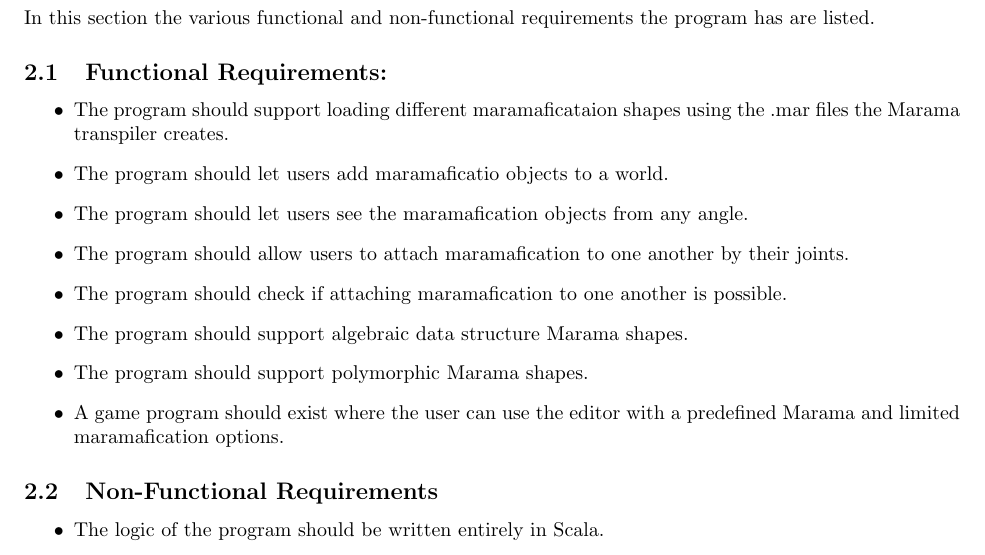
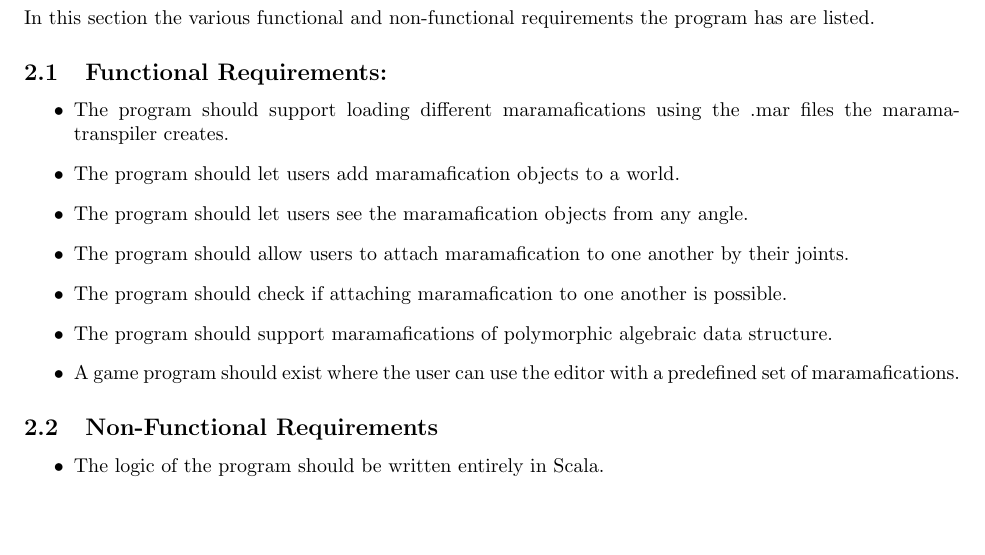
Before and after one commit to chide-marama/marama-view, a LaTeX document (documentation/TechnicalDesignDocument.tex): part of page 4 of 13, cut so that both start at the same text, the shorter picture padded with empty space. Compiled offline with pdfLaTeX.

Commit message:
reworded marama to maramafication, removed some requirements, changed others to match the devlog

```diff
--- a/documentation/TechnicalDesignDocument.tex
+++ b/documentation/TechnicalDesignDocument.tex
@@ -47,14 +47,13 @@
     In this section the various functional and non-functional requirements the program has are listed.
     \subsection{Functional Requirements:}
     \begin{itemize}
-        \item The program should support loading different maramaficataion shapes using the .mar files the Marama transpiler creates.
-        \item The program should let users add maramaficatio objects to a world.
+        \item The program should support loading different maramafications using the .mar files the marama-transpiler creates.
+        \item The program should let users add maramafication objects to a world.
         \item The program should let users see the maramafication objects from any angle.
         \item The program should allow users to attach maramafication to one another by their joints.
         \item The program should check if attaching maramafication to one another is possible.
-        \item The program should support algebraic data structure Marama shapes.
-        \item The program should support polymorphic Marama shapes.
-        \item A game program should exist where the user can use the editor with a predefined Marama and limited maramafication options.
+        \item The program should support maramafications of polymorphic algebraic data structure.
+        \item A game program should exist where the user can use the editor with a predefined set of maramafications.
     \end{itemize}
     \subsection{Non-Functional Requirements}
     \begin{itemize}
```
